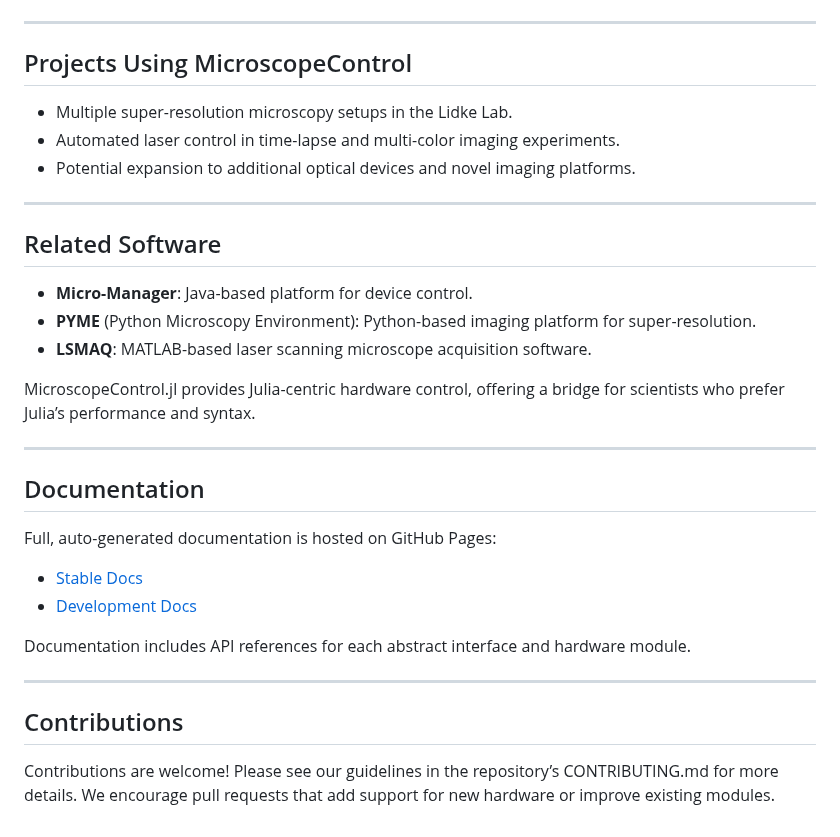
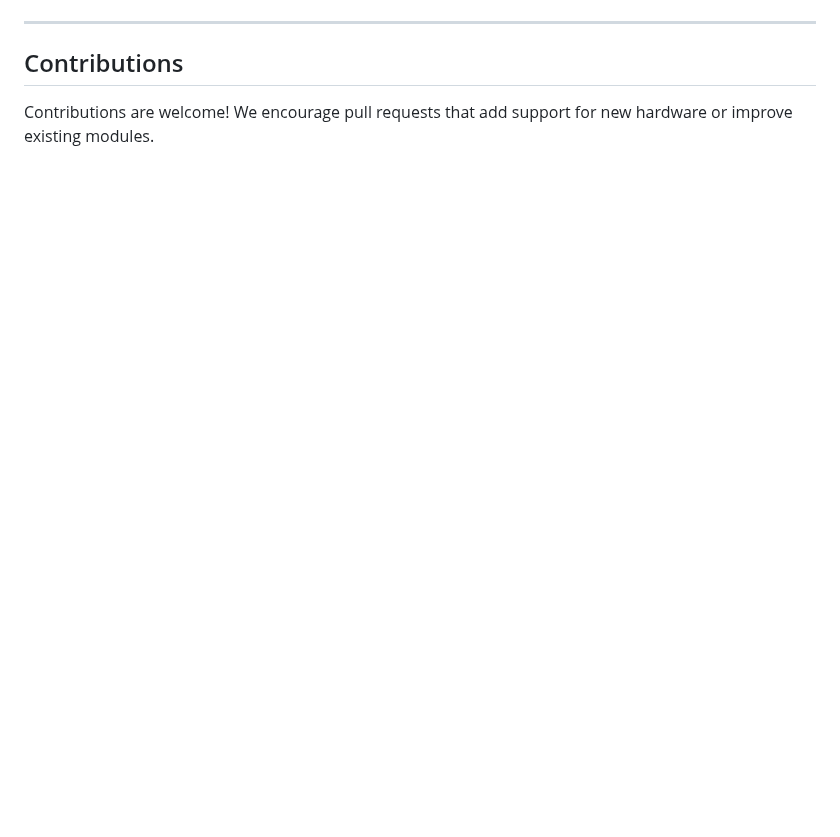
Before and after one commit to LidkeLab/MicroscopeControl.jl, a Markdown page: README.md, the part around one of its changes. Rendered like a GitHub page; blank space fills up the shorter version.

```diff
--- a/README.md
+++ b/README.md
@@ -84,29 +78,5 @@ These tests ensure that abstract interfaces and concrete implementations behave
 ---
 
-## Projects Using MicroscopeControl
-- Multiple super-resolution microscopy setups in the Lidke Lab.
-- Automated laser control in time-lapse and multi-color imaging experiments.
-- Potential expansion to additional optical devices and novel imaging platforms.
-
----
-
-## Related Software
-- **Micro-Manager**: Java-based platform for device control.
-- **PYME** (Python Microscopy Environment): Python-based imaging platform for super-resolution.
-- **LSMAQ**: MATLAB-based laser scanning microscope acquisition software.
-
-MicroscopeControl.jl provides Julia-centric hardware control, offering a bridge for scientists who prefer Julia’s performance and syntax.
-
----
-
-## Documentation
-Full, auto-generated documentation is hosted on GitHub Pages:
-- [Stable Docs](https://LidkeLab.github.io/MicroscopeControl.jl/stable/)
-- [Development Docs](https://LidkeLab.github.io/MicroscopeControl.jl/dev/)
-
-Documentation includes API references for each abstract interface and hardware module.
-
----
 
 ## Contributions
-Contributions are welcome! Please see our guidelines in the repository’s CONTRIBUTING.md for more details. We encourage pull requests that add support for new hardware or improve existing modules.
+Contributions are welcome! We encourage pull requests that add support for new hardware or improve existing modules.
```
Also changed, not shown: other parts of README.md (+30 -36 lines).
